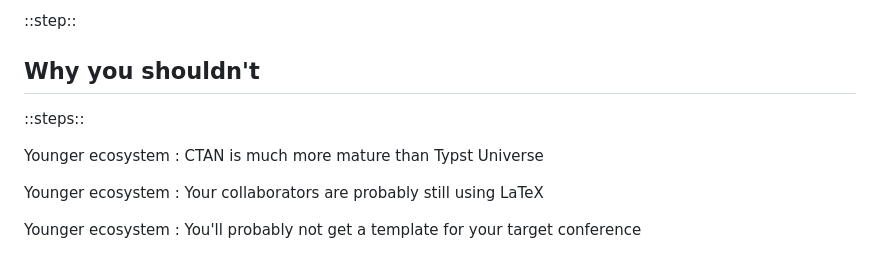
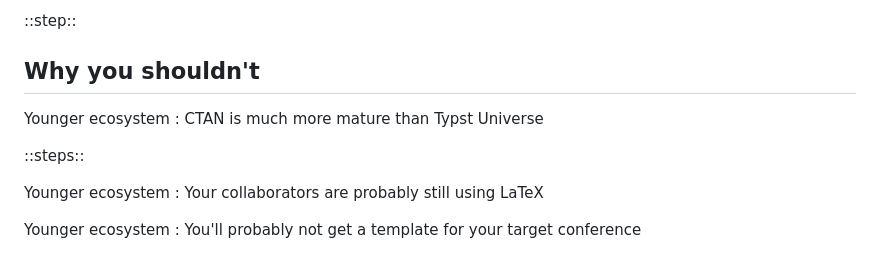
Before and after one commit to ll-nick/typst-introduction, a Markdown page: slides/tldr.md, the part around the change. Rendered like a GitHub page.

Commit message:
Remove unnecessary step from tldr slide

```diff
--- a/slides/tldr.md
+++ b/slides/tldr.md
@@ -22,10 +22,10 @@ Errors you can read
 
 ## Why you shouldn't
 
-::steps::
-
 Younger ecosystem
 : CTAN is much more mature than Typst Universe
+
+::steps::
 
 Younger ecosystem
 : Your collaborators are probably still using LaTeX
```
